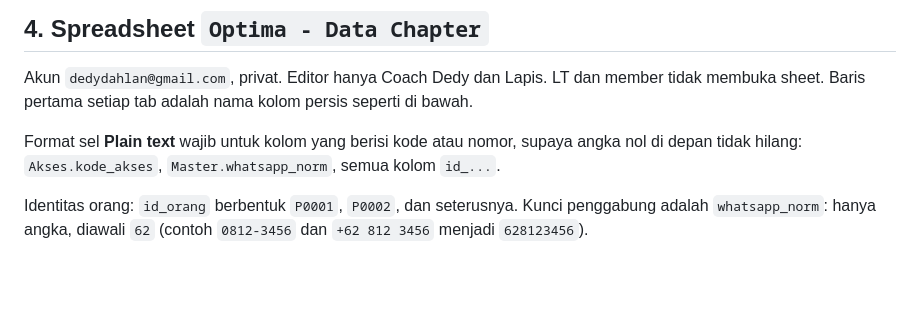
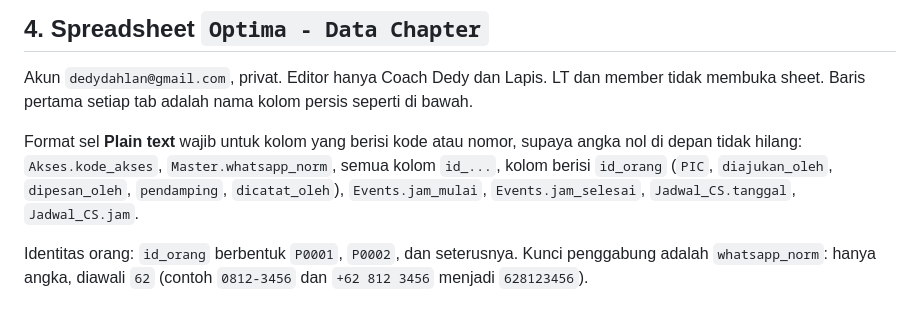
Before and after one commit to Mitologian/optima, a Markdown page: KONTRAK.md, the part around the change. Rendered like a GitHub page; blank space fills up the shorter version.

```diff
--- a/KONTRAK.md
+++ b/KONTRAK.md
@@ -63,7 +63,9 @@ Akun `dedydahlan@gmail.com`, privat. Editor hanya Coach Dedy dan Lapis. LT dan m
 Baris pertama setiap tab adalah nama kolom persis seperti di bawah.
 
 Format sel **Plain text** wajib untuk kolom yang berisi kode atau nomor, supaya angka nol di depan tidak hilang:
-`Akses.kode_akses`, `Master.whatsapp_norm`, semua kolom `id_...`.
+`Akses.kode_akses`, `Master.whatsapp_norm`, semua kolom `id_...`, kolom berisi `id_orang` (`PIC`,
+`diajukan_oleh`, `dipesan_oleh`, `pendamping`, `dicatat_oleh`), `Events.jam_mulai`, `Events.jam_selesai`,
+`Jadwal_CS.tanggal`, `Jadwal_CS.jam`.
 
 Identitas orang: `id_orang` berbentuk `P0001`, `P0002`, dan seterusnya. Kunci penggabung adalah
 `whatsapp_norm`: hanya angka, diawali `62` (contoh `0812-3456` dan `+62 812 3456` menjadi `628123456`).
```
Also changed, not shown: docs/INSTRUKSI-LAPIS.md (added, +114 -0 lines).
